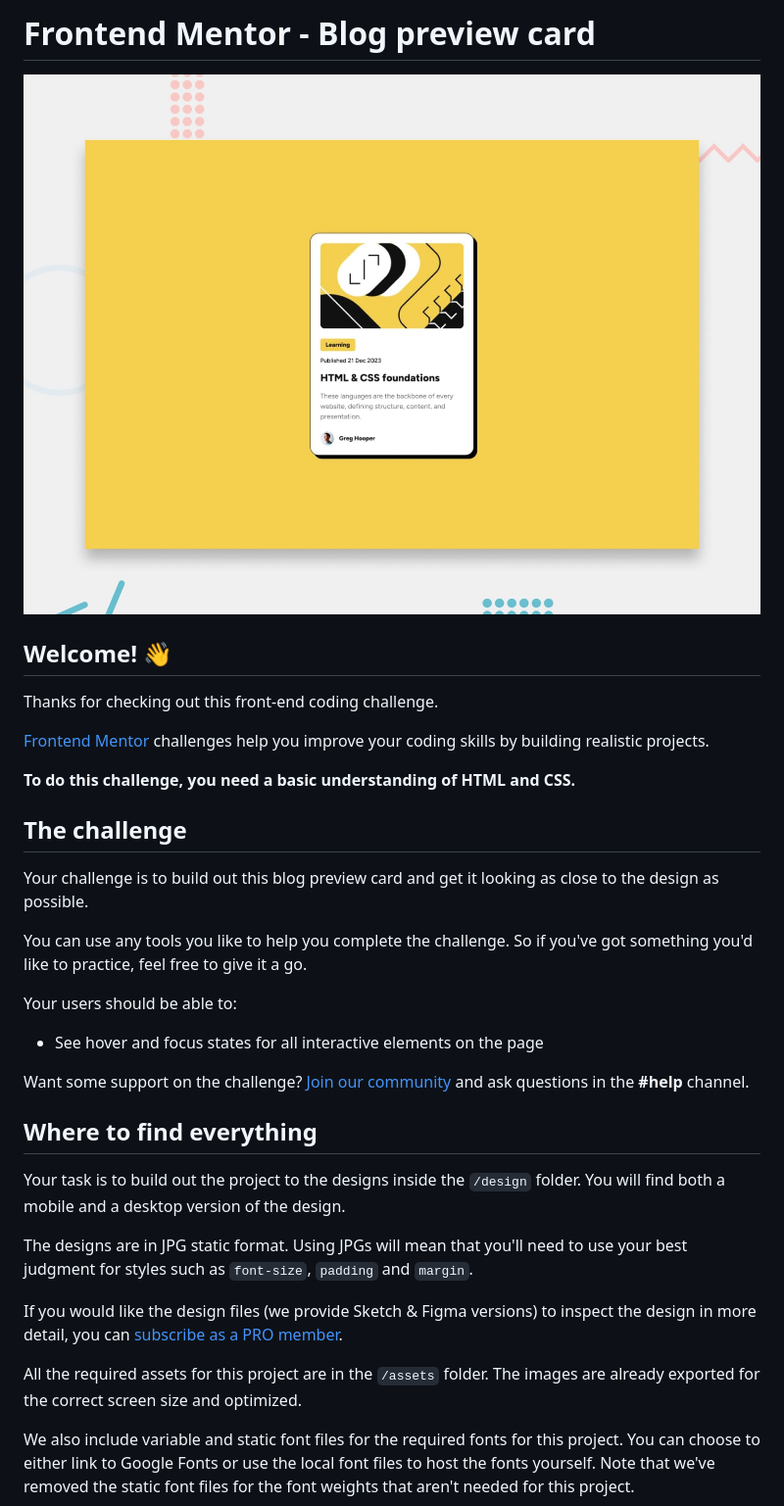
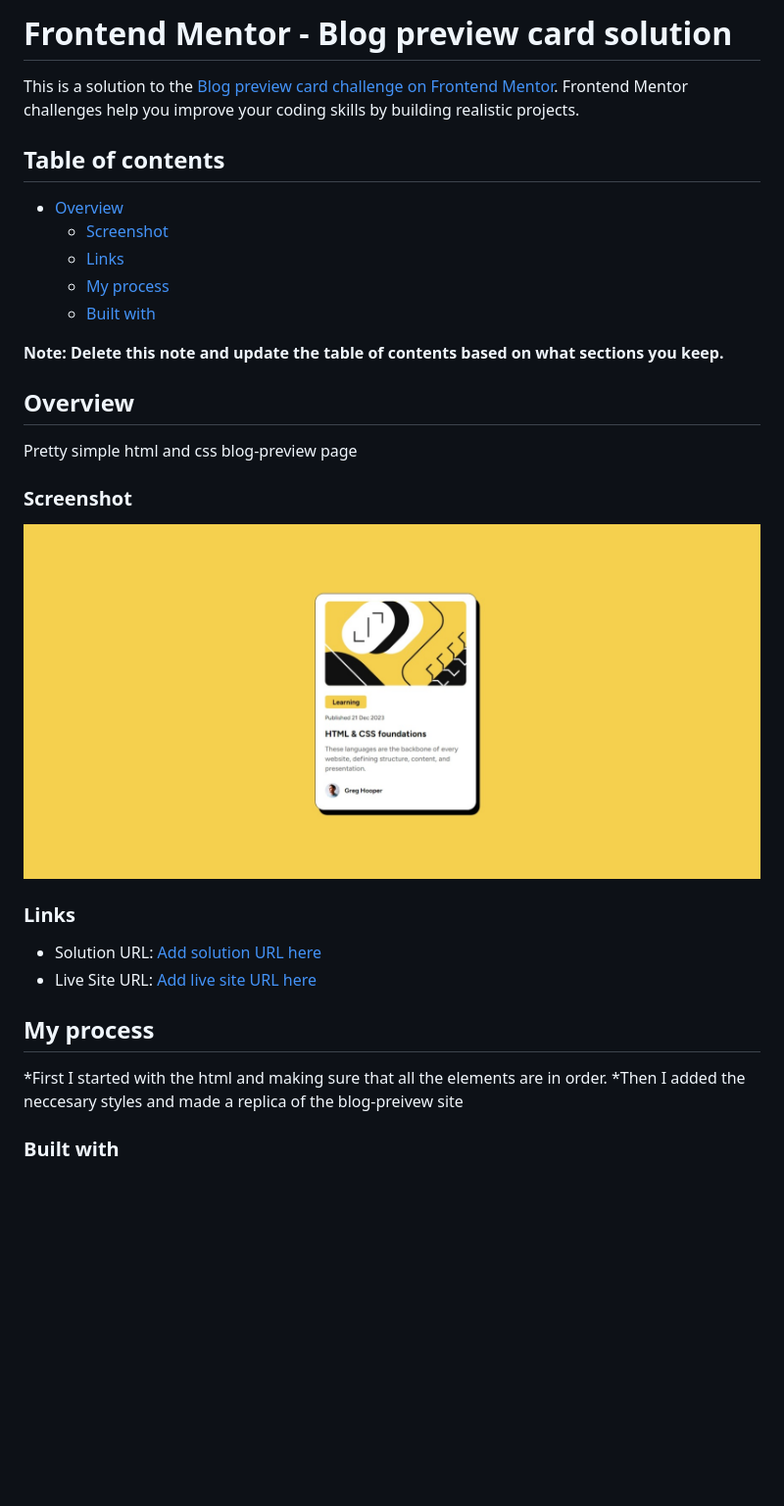
Before and after one commit to nebiyoudawit/blog-preview, a Markdown page: README.md, the part around the change printed below. Shown: that part at 98% size. GitHub-like rendering; pictures changed too: Screenshot_8-10-2024_20214_127.0.0.1-1.jpeg (added); blank space fills up the shorter version.

Commit message:
added the readme text'

```diff
--- a/README.md
+++ b/README.md
@@ -1,36 +1,31 @@
-# Frontend Mentor - Blog preview card
+# Frontend Mentor - Blog preview card solution
 
-![Design preview for the Blog preview card coding challenge](./preview.jpg)
+This is a solution to the [Blog preview card challenge on Frontend Mentor](https://www.frontendmentor.io/challenges/blog-preview-card-ckPaj01IcS). Frontend Mentor challenges help you improve your coding skills by building realistic projects.
 
-## Welcome! 👋
+## Table of contents
 
-Thanks for checking out this front-end coding challenge.
+- [Overview](#overview)
+  - [Screenshot](#screenshot)
+  - [Links](#links)
+  - [My process](#my-process)
+  - [Built with](#built-with)
 
-[Frontend Mentor](https://www.frontendmentor.io) challenges help you improve your coding skills by building realistic projects.
+**Note: Delete this note and update the table of contents based on what sections you keep.**
 
-**To do this challenge, you need a basic understanding of HTML and CSS.**
+## Overview
+Pretty simple html and css blog-preview page
 
-## The challenge
+### Screenshot
 
-Your challenge is to build out this blog preview card and get it looking as close to the design as possible.
+![Screeshot of the page](Screenshot_8-10-2024_20214_127.0.0.1-1.jpeg)
 
-You can use any tools you like to help you complete the challenge. So if you've got something you'd like to practice, feel free to give it a go.
+### Links
 
-Your users should be able to:
+- Solution URL: [Add solution URL here](https://your-solution-url.com)
+- Live Site URL: [Add live site URL here](https://your-live-site-url.com)
 
-- See hover and focus states for all interactive elements on the page
+## My process
+*First I started with the html and making sure that all the elements are in order.
+*Then I added the neccesary styles and made a replica of the blog-preivew site
+### Built with
 
-Want some support on the challenge? [Join our community](https://www.frontendmentor.io/community) and ask questions in the **#help** channel.
-
-## Where to find everything
-
-Your task is to build out the project to the designs inside the `/design` folder. You will find both a mobile and a desktop version of the design.
-
-The designs are in JPG static format. Using JPGs will mean that you'll need to use your best judgment for styles such as `font-size`, `padding` and `margin`.
-
-If you would like the design files (we provide Sketch & Figma versions) to inspect the design in more detail, you can [subscribe as a PRO member](https://www.frontendmentor.io/pro).
-
-All the required assets for this project are in the `/assets` folder. The images are already exported for the correct screen size and optimized.
-
-We also include variable and static font files for the required fonts for this project. You can choose to either link to Google Fonts or use the local font files to host the fonts yourself. Note that we've removed the static font files for the font weights that aren't needed for this project.
-
```
Also changed, not shown: other parts of README.md (+4 -57 lines), Screenshot_8-10-2024_20214_127.0.0.1.jpeg (added).
